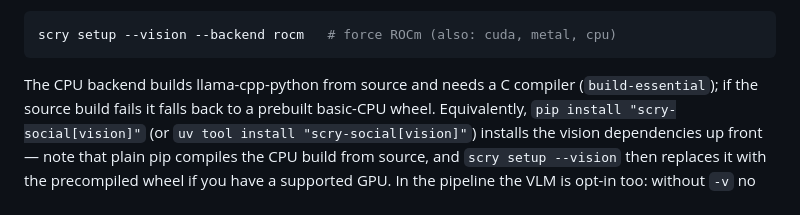
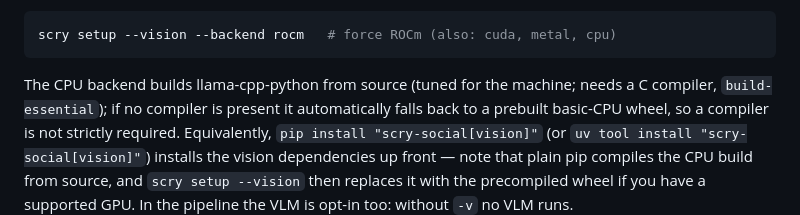
Before and after one commit to dilidin2/scry, a Markdown page: README.md, the part around the change. GitHub-like rendering.

Commit message:
docs: C compiler is optional for the CPU backend
With the source-build -> prebuilt 'cpu' wheel fallback, a compiler is
only used to build a tuned CPU llama-cpp-python, not required.

````diff
--- a/README.md
+++ b/README.md
@@ -48,9 +48,10 @@ no C compiler needed. Force a backend with `--backend`:
 ```bash
 scry setup --vision --backend rocm   # force ROCm (also: cuda, metal, cpu)
 ```
-The CPU backend builds llama-cpp-python from source and needs a C compiler
-(`build-essential`); if the source build fails it falls back to a prebuilt
-basic-CPU wheel. Equivalently, `pip install "scry-social[vision]"` (or
+The CPU backend builds llama-cpp-python from source (tuned for the machine;
+needs a C compiler, `build-essential`); if no compiler is present it
+automatically falls back to a prebuilt basic-CPU wheel, so a compiler is
+not strictly required. Equivalently, `pip install "scry-social[vision]"` (or
 `uv tool install "scry-social[vision]"`) installs the vision dependencies up
 front — note that plain pip compiles the CPU build from source, and
 `scry setup --vision` then replaces it with the precompiled wheel if you
````
Also changed, not shown: scry/SKILL.md (+4 -3 lines).
